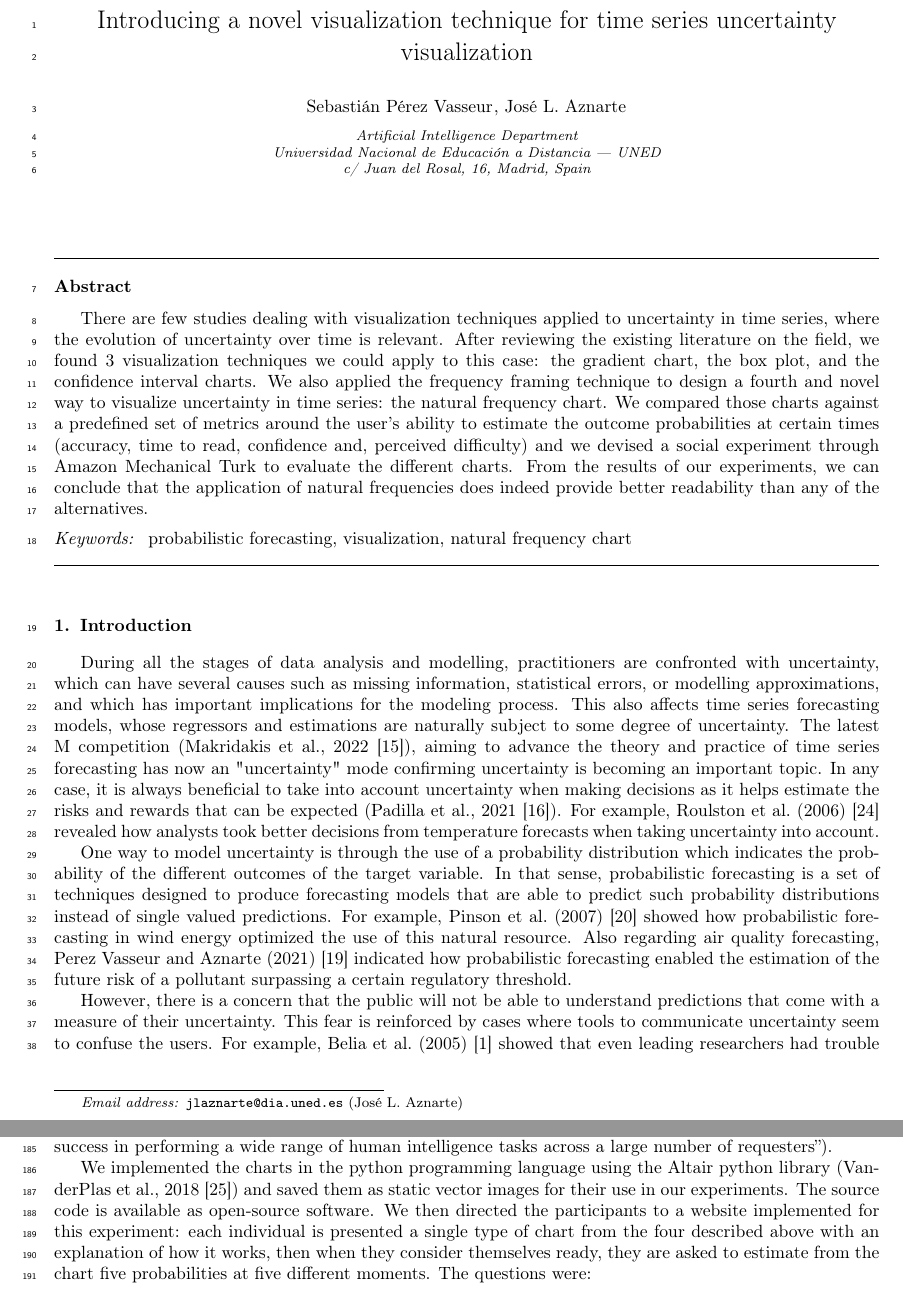
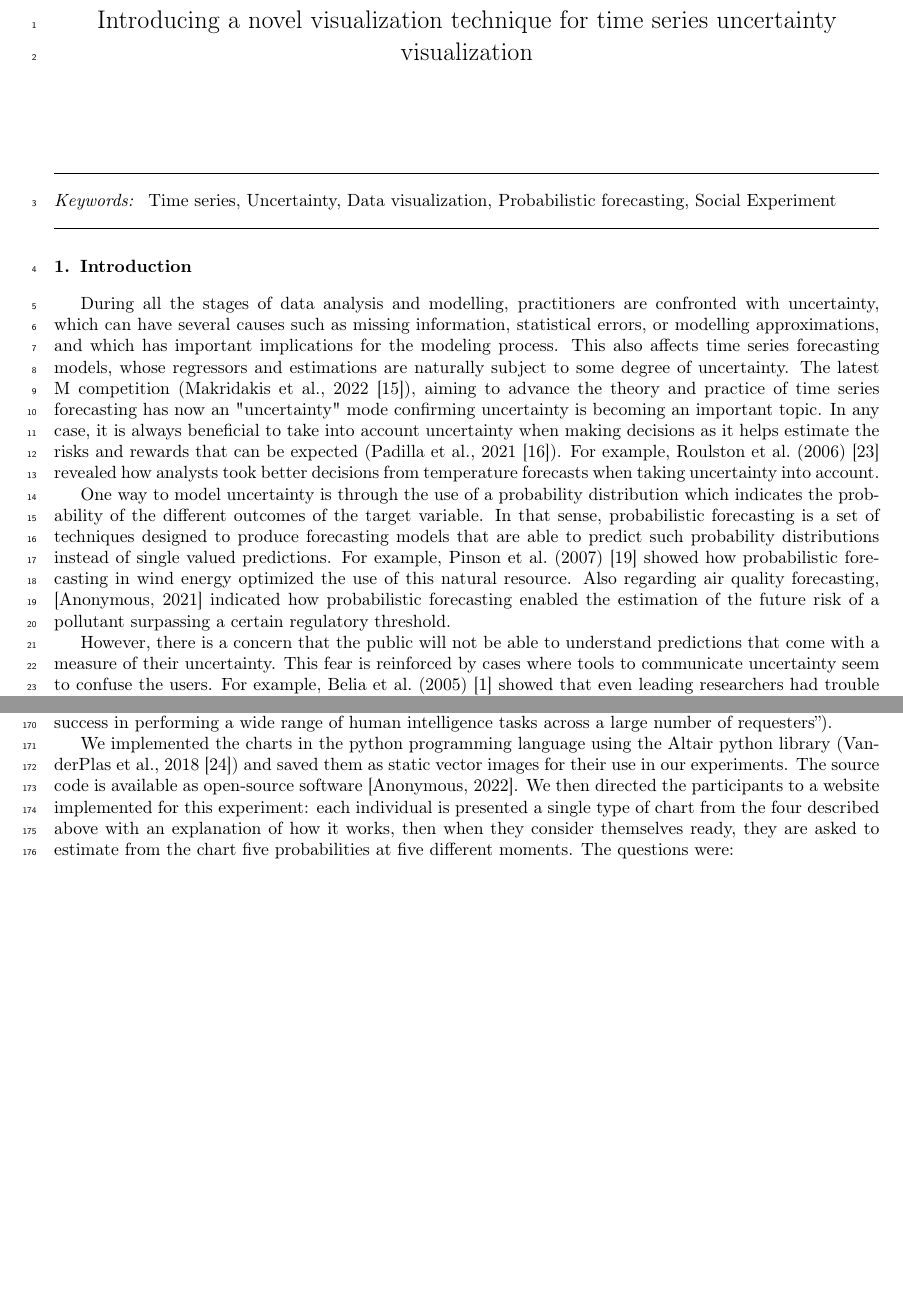
Before and after one commit to rezpe/proba_vis_article, a LaTeX paper (perez2020visprob.tex): two parts of pages 1 and 5 of 9, joined at a grey line, cut so that both start at the same text, the shorter picture padded with empty space. Compiled offline with pdfLaTeX.

Commit message:
Anonimization

```diff
--- a/perez2020visprob.tex
+++ b/perez2020visprob.tex
@@ -15,9 +15,6 @@
 
 \usepackage[nomargin,inline,draft]{fixme}
 \fxsetup{theme=color,mode=multiuser}
-\FXRegisterAuthor{j}{jla}{\color{purple}JLA}
-\FXRegisterAuthor{s}{spv}{\color{teal}SPV}
-
 \journal{-}
 
 %% `Elsevier LaTeX' style
@@ -36,32 +33,8 @@
 
   \title{Introducing a novel visualization technique for time series uncertainty visualization}
 
-
-  \author{Sebasti\'an P\'erez Vasseur}
-  \author{Jos\'e L. Aznarte}
-  \address{Artificial Intelligence Department\\Universidad Nacional de
-    Educaci\'on a Distancia --- UNED\\c/ Juan del Rosal, 16, Madrid, Spain}
-  \ead{jlaznarte@dia.uned.es}
-
-
-\begin{abstract}
-
-There are few studies dealing with visualization techniques applied to uncertainty in time series,
-where the evolution of uncertainty over time is relevant. After reviewing the existing
-literature on the field, we found 3 visualization techniques we could apply to
-this case: the gradient chart, the box plot, and the confidence interval charts.
-We also applied the frequency framing technique to design a fourth and novel way
-to visualize uncertainty in time series: the natural frequency chart. We compared those charts
-against a predefined set of metrics around the user's ability to estimate the outcome
-probabilities at certain times (accuracy, time to read, confidence and, perceived difficulty)
-and we devised a social experiment through Amazon Mechanical Turk to evaluate the different charts.
-From the results of our experiments, we can conclude that the application of natural
-frequencies does indeed provide better readability than any of the alternatives.
-
-\end{abstract}
-
 \begin{keyword}
-probabilistic forecasting \sep visualization \sep natural frequency chart
+Time series, Uncertainty, Data visualization, Probabilistic forecasting, Social Experiment
 \end{keyword}
 
 \end{frontmatter}
@@ -94,7 +67,7 @@ designed to produce forecasting models that are able to predict such probability
 distributions instead of single valued predictions. For example,
 \citeextp{pinson_non-parametric_2007} showed how probabilistic forecasting in wind
 energy optimized the use of this natural resource. Also regarding air
-quality forecasting, \citeextp{vasseur_comparing_2021} indicated
+quality forecasting, [Anonymous, 2021] indicated
 how probabilistic
 forecasting enabled the estimation of the future risk of a pollutant surpassing
 a certain regulatory threshold.
@@ -355,7 +328,7 @@ We implemented the charts in the python programming language using the Altair
 python library (\citeext{vanderplas2018altair})
 and saved them as static vector
 images for their use in our experiments. The source code is available as
-open-source software.
+open-source software [Anonymous, 2022].
 We then directed the participants
 to a website implemented for this experiment: each individual is presented a
 single type of chart from the four described above with an explanation of how it
```
Also changed, not shown: refs.bib (+1 -26 lines).
